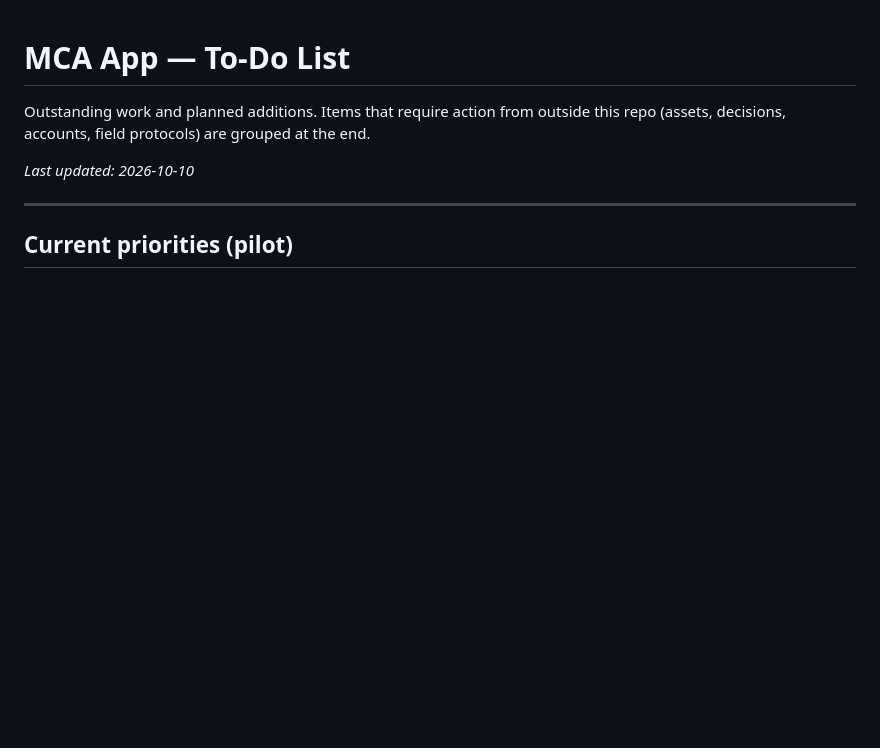
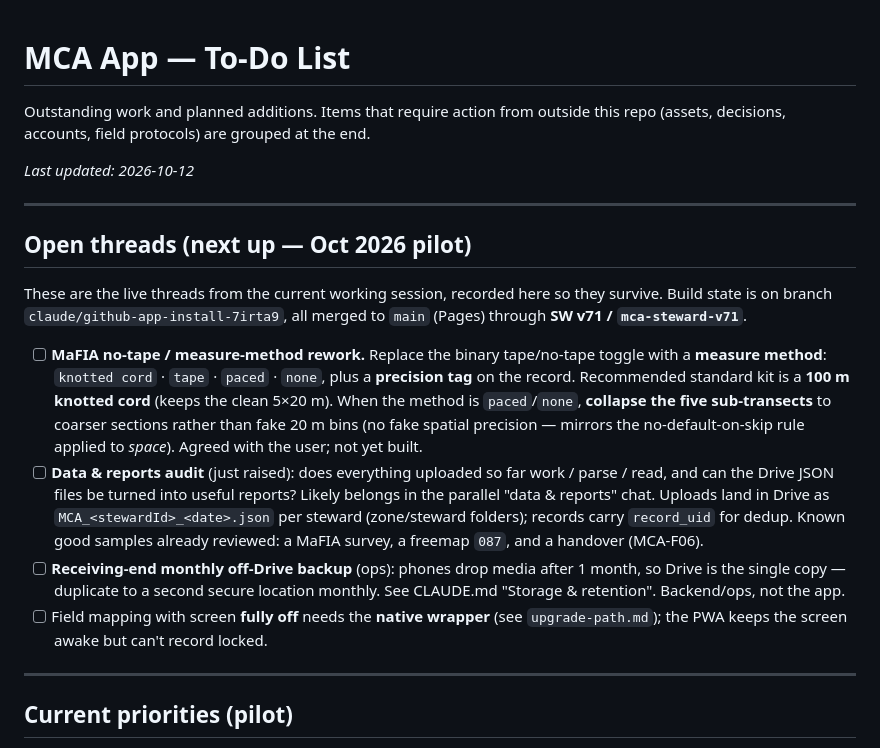
Before and after one commit to wtunsworth-a11y/MCA_App, a Markdown page: docs/TODO.md, the part around the change. Rendered like a GitHub page; blank space fills up the shorter version.

Commit message:
Docs: record open threads in TODO (pre-compaction checkpoint)
Captures the live next-up items so they survive: MaFIA measure-method rework,
the data & reports audit, the monthly off-Drive backup (ops), and the native
wrapper for screen-off field mapping. State: all merged to main through v71.

Co-Authored-By: Claude Opus 4.8 <noreply@anthropic.com>
Claude-Session: https://claude.ai/code/session_013CbsxbqQqY1A3X61ozPPMK

```diff
--- a/docs/TODO.md
+++ b/docs/TODO.md
@@ -3,7 +3,34 @@
 Outstanding work and planned additions. Items that require action from outside
 this repo (assets, decisions, accounts, field protocols) are grouped at the end.
 
-*Last updated: 2026-10-10*
+*Last updated: 2026-10-12*
+
+---
+
+## Open threads (next up — Oct 2026 pilot)
+
+These are the live threads from the current working session, recorded here so
+they survive. Build state is on branch `claude/github-app-install-7irta9`, all
+merged to `main` (Pages) through **SW v71 / `mca-steward-v71`**.
+
+- [ ] **MaFIA no-tape / measure-method rework.** Replace the binary tape/no-tape
+  toggle with a **measure method**: `knotted cord` · `tape` · `paced` · `none`,
+  plus a **precision tag** on the record. Recommended standard kit is a **100 m
+  knotted cord** (keeps the clean 5×20 m). When the method is `paced`/`none`,
+  **collapse the five sub-transects** to coarser sections rather than fake 20 m
+  bins (no fake spatial precision — mirrors the no-default-on-skip rule applied
+  to *space*). Agreed with the user; not yet built.
+- [ ] **Data & reports audit** (just raised): does everything uploaded so far
+  work / parse / read, and can the Drive JSON files be turned into useful
+  reports? Likely belongs in the parallel "data & reports" chat. Uploads land in
+  Drive as `MCA_<stewardId>_<date>.json` per steward (zone/steward folders);
+  records carry `record_uid` for dedup. Known good samples already reviewed:
+  a MaFIA survey, a freemap `087`, and a handover (MCA-F06).
+- [ ] **Receiving-end monthly off-Drive backup** (ops): phones drop media after
+  1 month, so Drive is the single copy — duplicate to a second secure location
+  monthly. See CLAUDE.md "Storage & retention". Backend/ops, not the app.
+- [ ] Field mapping with screen **fully off** needs the **native wrapper** (see
+  `upgrade-path.md`); the PWA keeps the screen awake but can't record locked.
 
 ---
 
```
